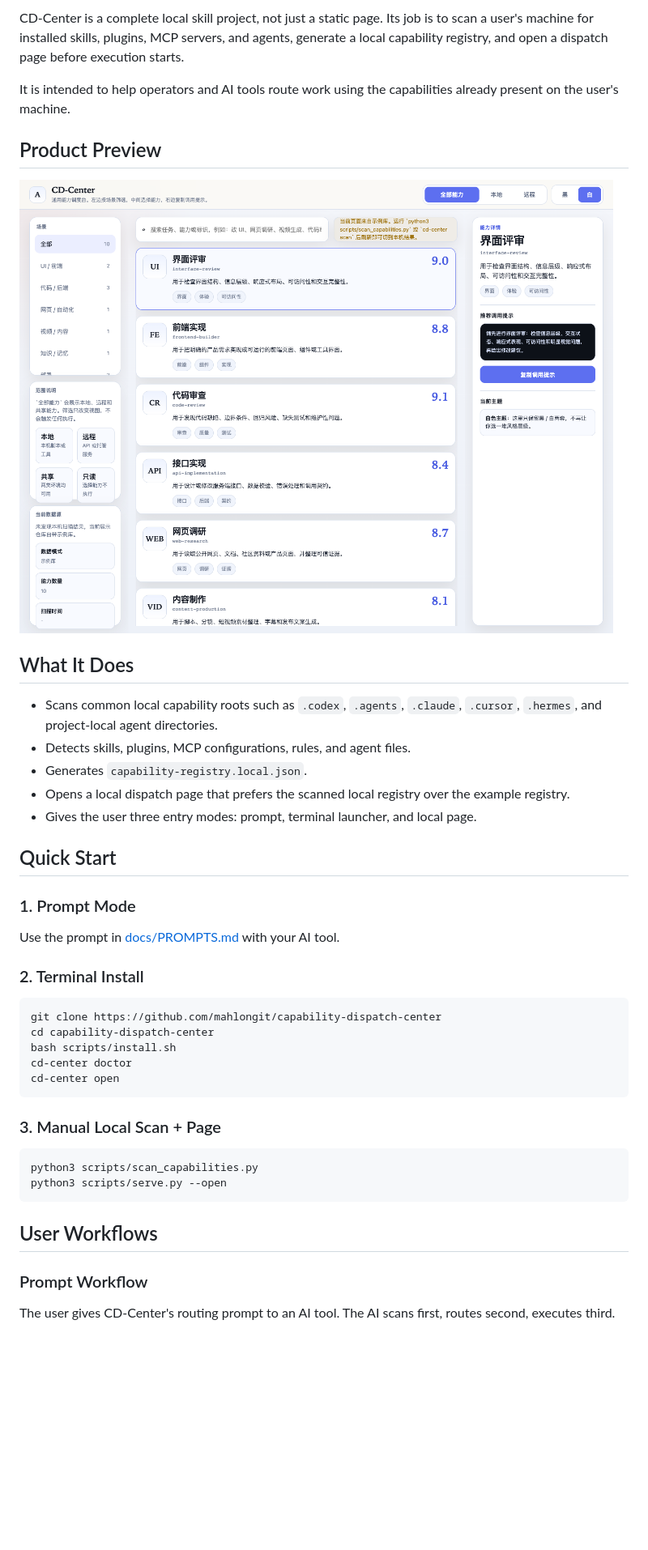
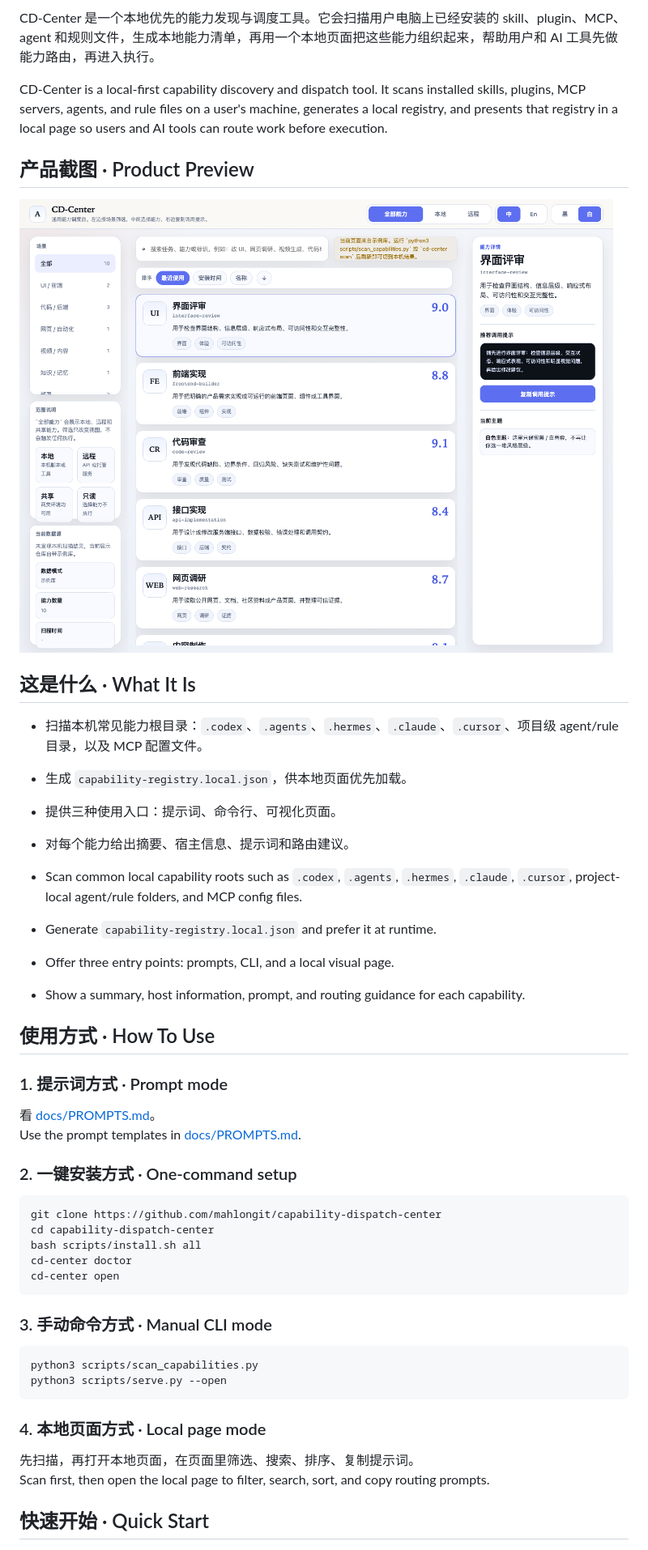
Before and after one commit to mahlongit/capability-dispatch-center, a Markdown page: README.md, the part around one of its changes. Shown at 81% size. GitHub-like rendering; pictures changed too: assets/product-page.png; blank space fills up the shorter version.

Commit message:
Improve installation, scanning quality, and bilingual UI

````diff
--- a/README.md
+++ b/README.md
@@ -8,46 +9,52 @@
 
-CD-Center is a complete local skill project, not just a static page. Its job is to scan a user's machine for installed skills, plugins, MCP servers, and agents, generate a local capability registry, and open a dispatch page before execution starts.
+CD-Center 是一个本地优先的能力发现与调度工具。它会扫描用户电脑上已经安装的 skill、plugin、MCP、agent 和规则文件，生成本地能力清单，再用一个本地页面把这些能力组织起来，帮助用户和 AI 工具先做能力路由，再进入执行。
 
-It is intended to help operators and AI tools route work using the capabilities already present on the user's machine.
+CD-Center is a local-first capability discovery and dispatch tool. It scans installed skills, plugins, MCP servers, agents, and rule files on a user's machine, generates a local registry, and presents that registry in a local page so users and AI tools can route work before execution.
 
-## Product Preview
+## 产品截图 · Product Preview
 
 ![CD-Center product page](assets/product-page.png)
 
-## What It Does
+## 这是什么 · What It Is
 
-- Scans common local capability roots such as `.codex`, `.agents`, `.claude`, `.cursor`, `.hermes`, and project-local agent directories.
-- Detects skills, plugins, MCP configurations, rules, and agent files.
-- Generates `capability-registry.local.json`.
-- Opens a local dispatch page that prefers the scanned local registry over the example registry.
-- Gives the user three entry modes: prompt, terminal launcher, and local page.
+- 扫描本机常见能力根目录：`.codex`、`.agents`、`.hermes`、`.claude`、`.cursor`、项目级 agent/rule 目录，以及 MCP 配置文件。
+- 生成 `capability-registry.local.json`，供本地页面优先加载。
+- 提供三种使用入口：提示词、命令行、可视化页面。
+- 对每个能力给出摘要、宿主信息、提示词和路由建议。
 
-## Quick Start
+- Scan common local capability roots such as `.codex`, `.agents`, `.hermes`, `.claude`, `.cursor`, project-local agent/rule folders, and MCP config files.
+- Generate `capability-registry.local.json` and prefer it at runtime.
+- Offer three entry points: prompts, CLI, and a local visual page.
+- Show a summary, host information, prompt, and routing guidance for each capability.
 
-### 1. Prompt Mode
+## 使用方式 · How To Use
 
-Use the prompt in [docs/PROMPTS.md](docs/PROMPTS.md) with your AI tool.
+### 1. 提示词方式 · Prompt mode
 
-### 2. Terminal Install
+看 [docs/PROMPTS.md](docs/PROMPTS.md)。
+Use the prompt templates in [docs/PROMPTS.md](docs/PROMPTS.md).
+
+### 2. 一键安装方式 · One-command setup
 
 ```bash
 git clone https://github.com/mahlongit/capability-dispatch-center
 cd capability-dispatch-center
-bash scripts/install.sh
+bash scripts/install.sh all
 cd-center doctor
 cd-center open
 ```
 
-### 3. Manual Local Scan + Page
+### 3. 手动命令方式 · Manual CLI mode
 
 ```bash
 python3 scripts/scan_capabilities.py
 python3 scripts/serve.py --open
 ```
 
-## User Workflows
+### 4. 本地页面方式 · Local page mode
 
-### Prompt Workflow
+先扫描，再打开本地页面，在页面里筛选、搜索、排序、复制提示词。
+Scan first, then open the local page to filter, search, sort, and copy routing prompts.
 
-The user gives CD-Center's routing prompt to an AI tool. The AI scans first, routes second, executes third.
+## 快速开始 · Quick Start
 
````
Also changed, not shown: other parts of README.md (+64 -58 lines), docs/INSTALL.md (+14 -1 lines), docs/INTEGRATIONS.md (+9 -9 lines), 4 other files.
